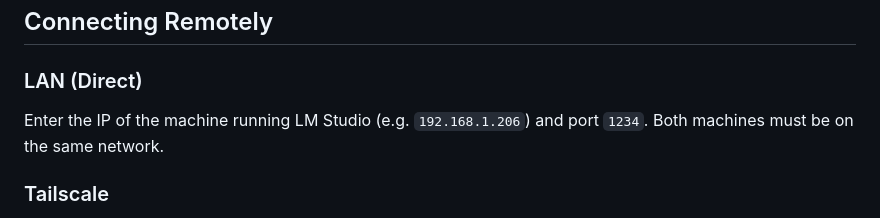
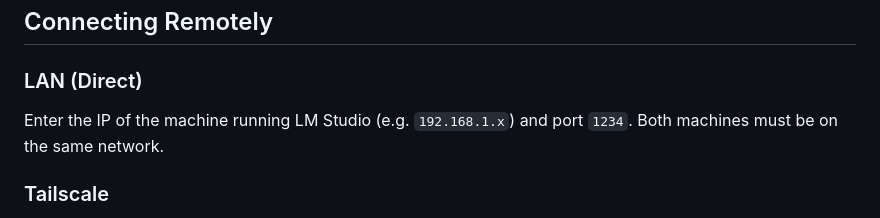
Before and after one commit to tmophoto/relay, a Markdown page: README.md, the part around the change. Rendered like a GitHub page.

```diff
--- a/README.md
+++ b/README.md
@@ -66,7 +66,7 @@ To stop syncing to a folder, click the **✕** button next to the folder name in
 ## Connecting Remotely
 
 ### LAN (Direct)
-Enter the IP of the machine running LM Studio (e.g. `192.168.1.206`) and port `1234`. Both machines must be on the same network.
+Enter the IP of the machine running LM Studio (e.g. `192.168.1.x`) and port `1234`. Both machines must be on the same network.
 
 ### Tailscale
 Install [Tailscale](https://tailscale.com) on both machines. Enter the remote machine's Tailscale IP (`100.x.x.x`) or MagicDNS hostname (e.g. `your-desktop.tail12345.ts.net`). Works from any network.
```
Also changed, not shown: MOBILE_SPEC.md (+1 -1 lines).
